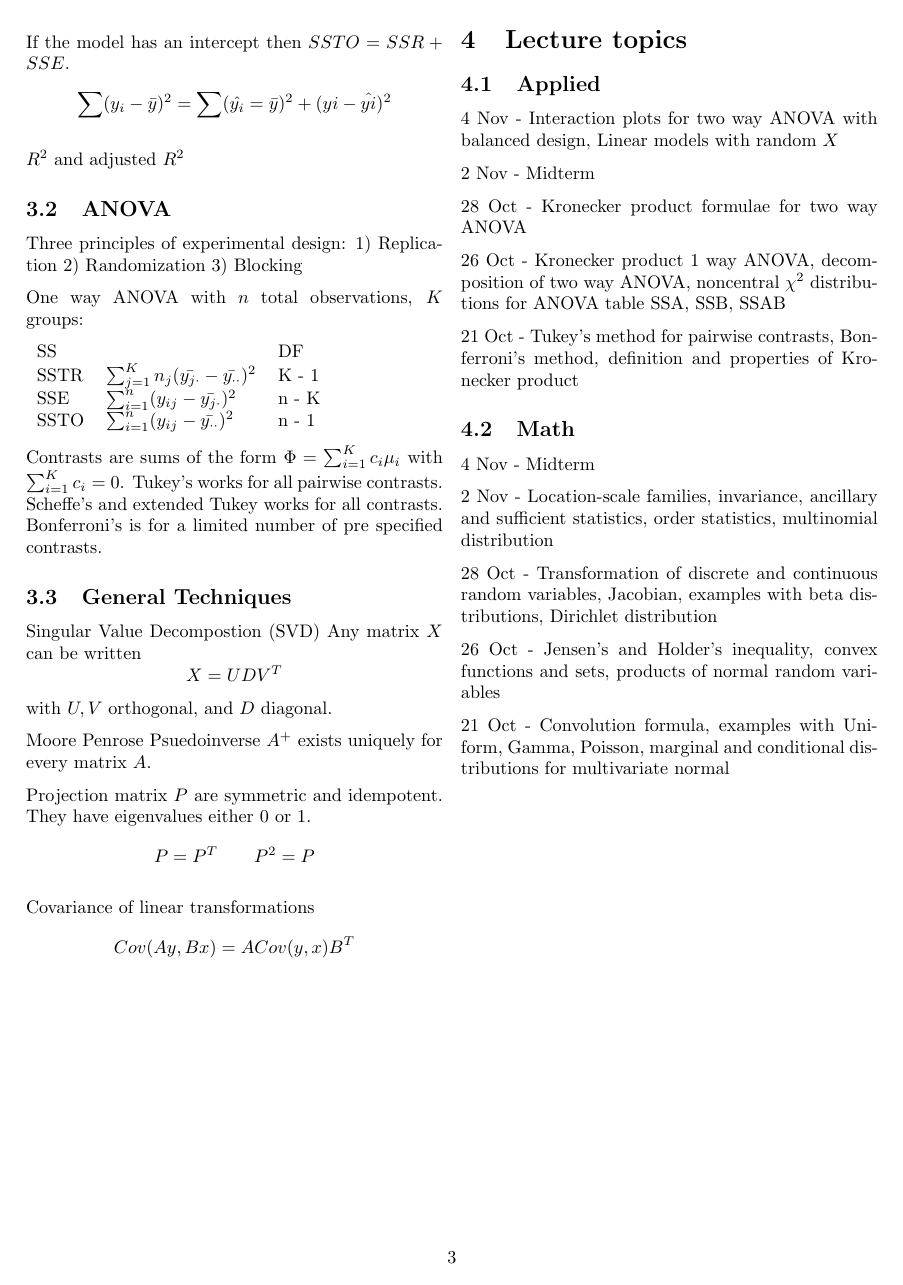
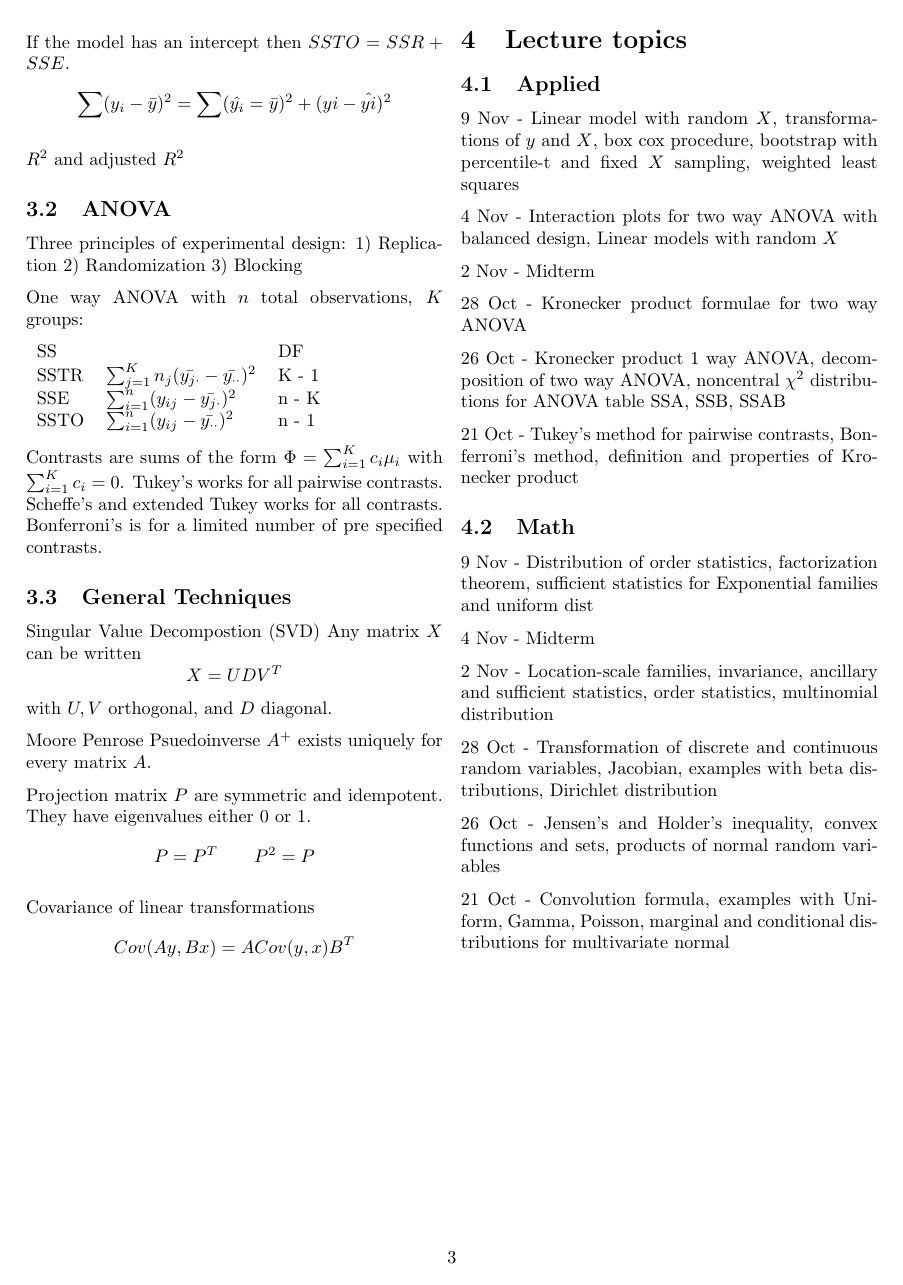
Before and after one commit to clarkfitzg/phd_stats, a LaTeX document (stat_notes.tex): page 3 of 4. Compiled offline with pdfLaTeX.

Commit message:
lecture notes 9 nov

```diff
--- a/stat_notes.tex
+++ b/stat_notes.tex
@@ -335,6 +335,10 @@ Covariance of linear transformations
 
 \subsection{Applied}
 
+9 Nov - Linear model with random $X$, transformations of $y$ and $X$, box
+cox procedure, bootstrap with percentile-t and fixed $X$ sampling, weighted
+least squares
+
 4 Nov - Interaction plots for two way ANOVA with balanced design, Linear
 models with random $X$
 
@@ -349,6 +353,9 @@ noncentral $\chi^2$ distributions for ANOVA table SSA, SSB, SSAB
 definition and properties of Kronecker product
 
 \subsection{Math}
+
+9 Nov - Distribution of order statistics, factorization theorem, sufficient
+statistics for Exponential families and uniform dist
 
 4 Nov - Midterm
 
```
